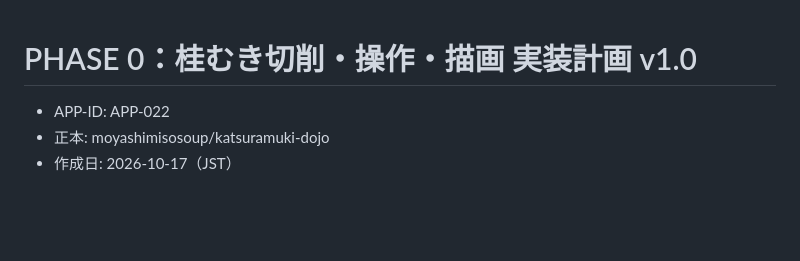
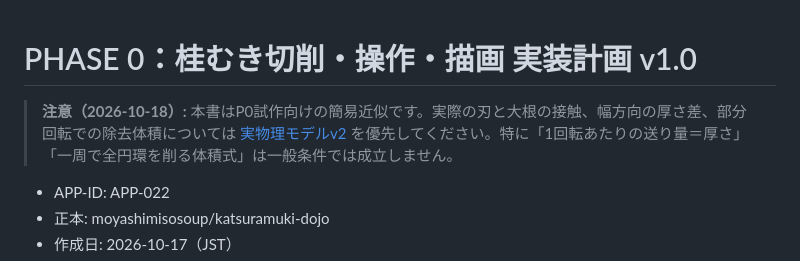
Before and after one commit to moyashimisosoup/katsuramuki-dojo, a Markdown page: docs/PHASE0_KATSURAMUKI_PHYSICS_PLAN_V1.md, the part around the change. GitHub-like rendering; blank space fills up the shorter version.

Commit message:
docs: mark v1 geometric approximations superseded by physical v2

```diff
--- a/docs/PHASE0_KATSURAMUKI_PHYSICS_PLAN_V1.md
+++ b/docs/PHASE0_KATSURAMUKI_PHYSICS_PLAN_V1.md
@@ -1,4 +1,6 @@
 # PHASE 0：桂むき切削・操作・描画 実装計画 v1.0
+
+> **注意（2026-10-18）:** 本書はP0試作向けの簡易近似です。実際の刃と大根の接触、幅方向の厚さ差、部分回転での除去体積については [実物理モデルv2](REAL_PHYSICS_ENGINE_PLAN_V2.md) を優先してください。特に「1回転あたりの送り量＝厚さ」「一周で全円環を削る体積式」は一般条件では成立しません。
 
 - APP-ID: APP-022
 - 正本: moyashimisosoup/katsuramuki-dojo
```
